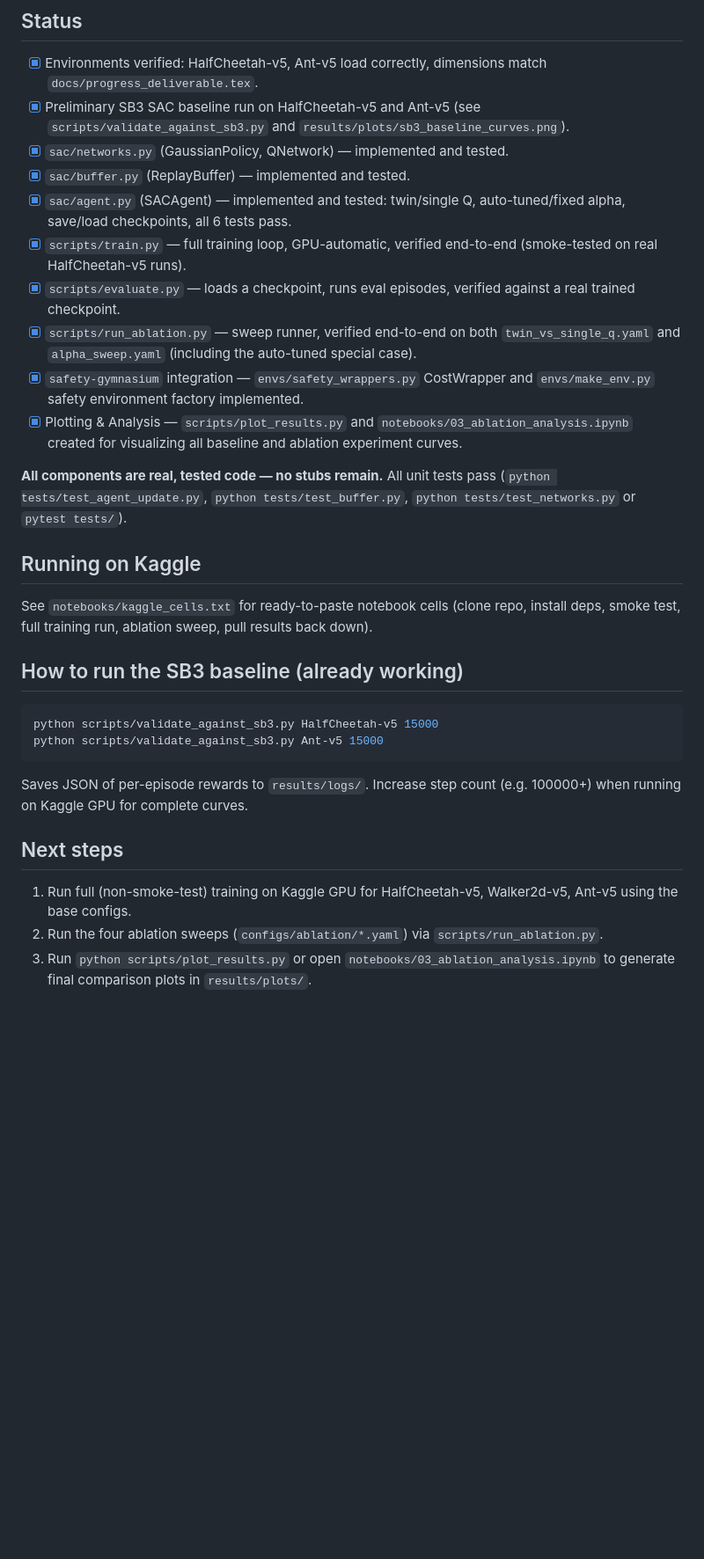
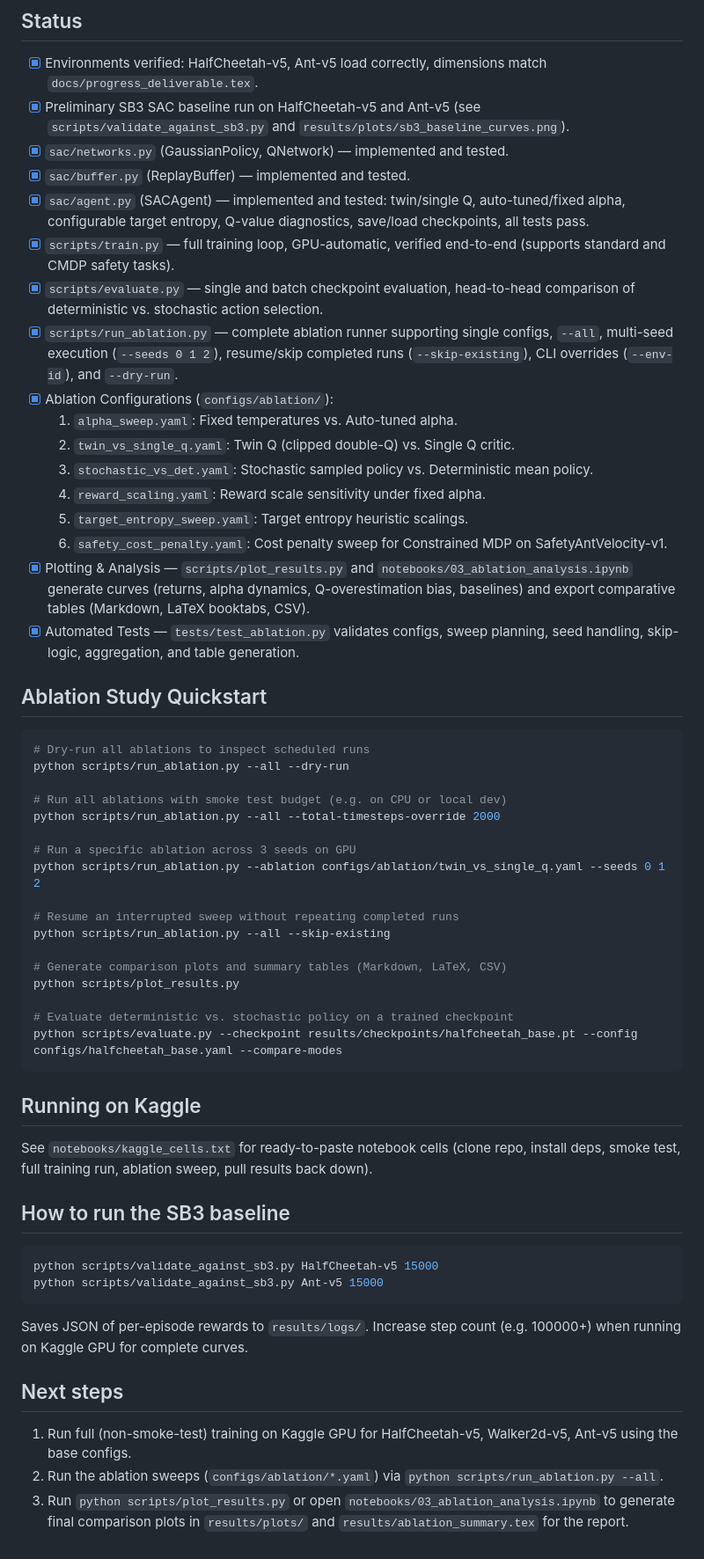
Before and after one commit to jamiul-999/SAC, a Markdown page: README.md, the part around the change. Shown at 88% size. GitHub-like rendering; blank space fills up the shorter version.

````diff
--- a/README.md
+++ b/README.md
@@ -27,20 +27,47 @@ pip install -r requirements.txt
 - [x] Preliminary SB3 SAC baseline run on HalfCheetah-v5 and Ant-v5 (see `scripts/validate_against_sb3.py` and `results/plots/sb3_baseline_curves.png`).
 - [x] `sac/networks.py` (GaussianPolicy, QNetwork) — implemented and tested.
 - [x] `sac/buffer.py` (ReplayBuffer) — implemented and tested.
-- [x] `sac/agent.py` (SACAgent) — implemented and tested: twin/single Q, auto-tuned/fixed alpha, save/load checkpoints, all 6 tests pass.
-- [x] `scripts/train.py` — full training loop, GPU-automatic, verified end-to-end (smoke-tested on real HalfCheetah-v5 runs).
-- [x] `scripts/evaluate.py` — loads a checkpoint, runs eval episodes, verified against a real trained checkpoint.
-- [x] `scripts/run_ablation.py` — sweep runner, verified end-to-end on both `twin_vs_single_q.yaml` and `alpha_sweep.yaml` (including the auto-tuned special case).
-- [x] `safety-gymnasium` integration — `envs/safety_wrappers.py` CostWrapper and `envs/make_env.py` safety environment factory implemented.
-- [x] Plotting & Analysis — `scripts/plot_results.py` and `notebooks/03_ablation_analysis.ipynb` created for visualizing all baseline and ablation experiment curves.
+- [x] `sac/agent.py` (SACAgent) — implemented and tested: twin/single Q, auto-tuned/fixed alpha, configurable target entropy, Q-value diagnostics, save/load checkpoints, all tests pass.
+- [x] `scripts/train.py` — full training loop, GPU-automatic, verified end-to-end (supports standard and CMDP safety tasks).
+- [x] `scripts/evaluate.py` — single and batch checkpoint evaluation, head-to-head comparison of deterministic vs. stochastic action selection.
+- [x] `scripts/run_ablation.py` — complete ablation runner supporting single configs, `--all`, multi-seed execution (`--seeds 0 1 2`), resume/skip completed runs (`--skip-existing`), CLI overrides (`--env-id`), and `--dry-run`.
+- [x] Ablation Configurations (`configs/ablation/`):
+  1. `alpha_sweep.yaml`: Fixed temperatures vs. Auto-tuned alpha.
+  2. `twin_vs_single_q.yaml`: Twin Q (clipped double-Q) vs. Single Q critic.
+  3. `stochastic_vs_det.yaml`: Stochastic sampled policy vs. Deterministic mean policy.
+  4. `reward_scaling.yaml`: Reward scale sensitivity under fixed alpha.
+  5. `target_entropy_sweep.yaml`: Target entropy heuristic scalings.
+  6. `safety_cost_penalty.yaml`: Cost penalty sweep for Constrained MDP on SafetyAntVelocity-v1.
+- [x] Plotting & Analysis — `scripts/plot_results.py` and `notebooks/03_ablation_analysis.ipynb` generate curves (returns, alpha dynamics, Q-overestimation bias, baselines) and export comparative tables (Markdown, LaTeX booktabs, CSV).
+- [x] Automated Tests — `tests/test_ablation.py` validates configs, sweep planning, seed handling, skip-logic, aggregation, and table generation.
 
-**All components are real, tested code — no stubs remain.** All unit tests pass (`python tests/test_agent_update.py`, `python tests/test_buffer.py`, `python tests/test_networks.py` or `pytest tests/`).
+## Ablation Study Quickstart
+
+```bash
+# Dry-run all ablations to inspect scheduled runs
+python scripts/run_ablation.py --all --dry-run
+
+# Run all ablations with smoke test budget (e.g. on CPU or local dev)
+python scripts/run_ablation.py --all --total-timesteps-override 2000
+
+# Run a specific ablation across 3 seeds on GPU
+python scripts/run_ablation.py --ablation configs/ablation/twin_vs_single_q.yaml --seeds 0 1 2
+
+# Resume an interrupted sweep without repeating completed runs
+python scripts/run_ablation.py --all --skip-existing
+
+# Generate comparison plots and summary tables (Markdown, LaTeX, CSV)
+python scripts/plot_results.py
+
+# Evaluate deterministic vs. stochastic policy on a trained checkpoint
+python scripts/evaluate.py --checkpoint results/checkpoints/halfcheetah_base.pt --config configs/halfcheetah_base.yaml --compare-modes
+```
 
 ## Running on Kaggle
 
 See `notebooks/kaggle_cells.txt` for ready-to-paste notebook cells (clone repo, install deps, smoke test, full training run, ablation sweep, pull results back down).
 
-## How to run the SB3 baseline (already working)
+## How to run the SB3 baseline
 
 ```bash
 python scripts/validate_against_sb3.py HalfCheetah-v5 15000
@@ -51,5 +78,5 @@ Saves JSON of per-episode rewards to `results/logs/`. Increase step count (e.g.
 ## Next steps
 
 1. Run full (non-smoke-test) training on Kaggle GPU for HalfCheetah-v5, Walker2d-v5, Ant-v5 using the base configs.
-2. Run the four ablation sweeps (`configs/ablation/*.yaml`) via `scripts/run_ablation.py`.
-3. Run `python scripts/plot_results.py` or open `notebooks/03_ablation_analysis.ipynb` to generate final comparison plots in `results/plots/`.
+2. Run the ablation sweeps (`configs/ablation/*.yaml`) via `python scripts/run_ablation.py --all`.
+3. Run `python scripts/plot_results.py` or open `notebooks/03_ablation_analysis.ipynb` to generate final comparison plots in `results/plots/` and `results/ablation_summary.tex` for the report.
````
